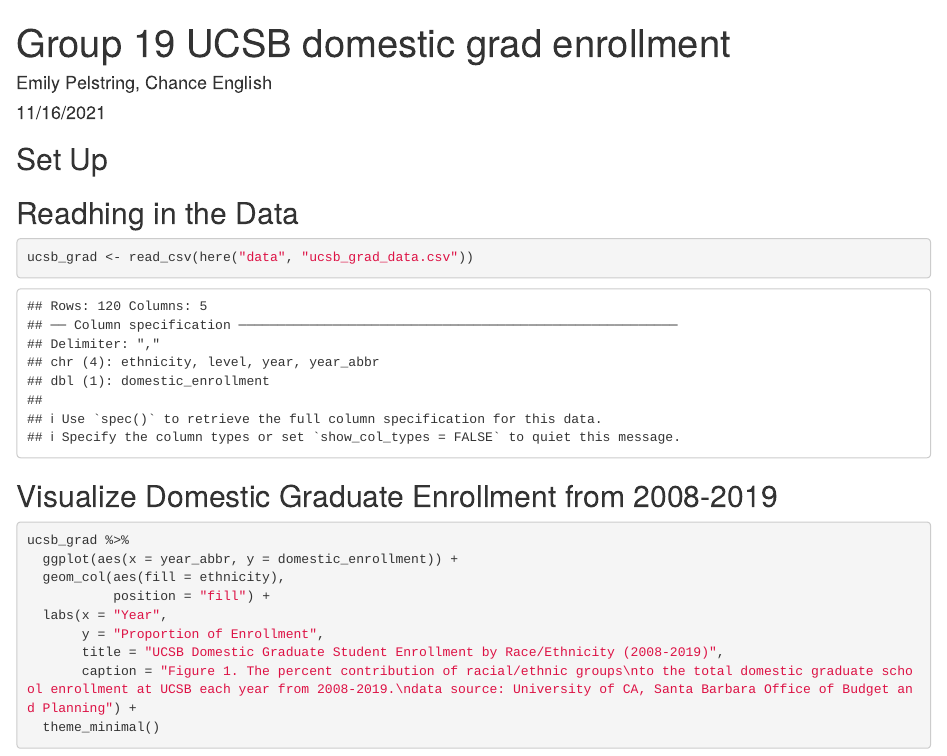
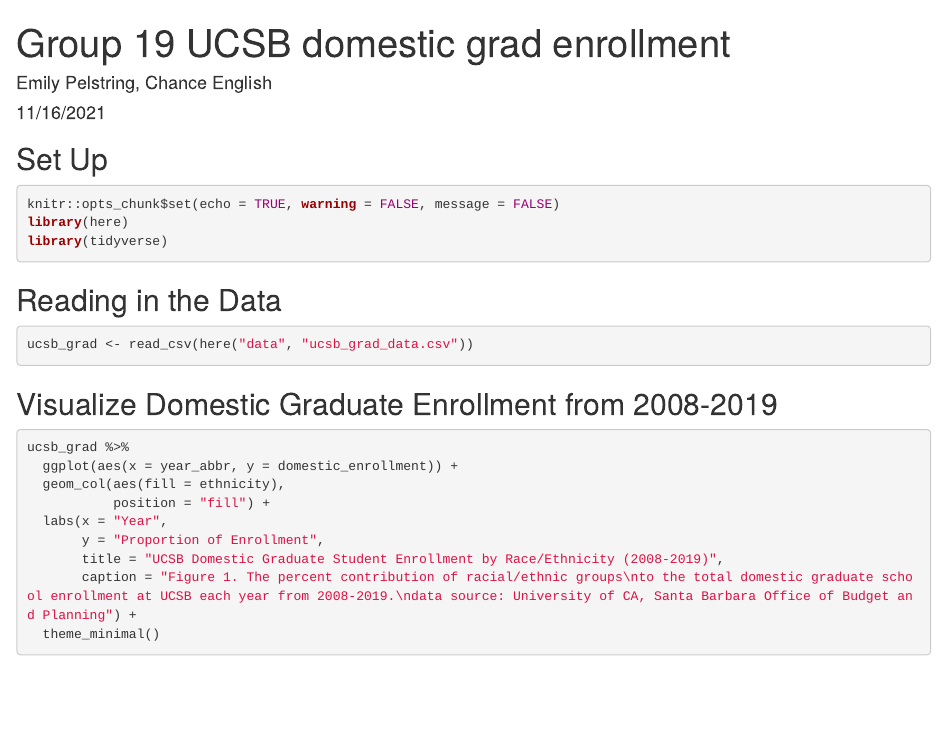
Before and after one commit to emilypelstring/group_19_ucsb_grad, an R Markdown document (group_19_ucsb_grad.Rmd): the page in a window 1100 px wide, from its top. Rendered offline with R 4.5, knitr and Pandoc, with nearby package versions.

Commit message:
hiding messages and warnings

````diff
--- a/group_19_ucsb_grad.Rmd
+++ b/group_19_ucsb_grad.Rmd
@@ -6,13 +6,13 @@ output: html_document
 ---
 
 ## Set Up
-```{r setup, include=FALSE}
-knitr::opts_chunk$set(echo = TRUE)
+```{r setup, include=TRUE, warning = FALSE, message = FALSE}
+knitr::opts_chunk$set(echo = TRUE, warning = FALSE, message = FALSE)
 library(here)
 library(tidyverse)
 ```
 
-## Readhing in the Data
+## Reading in the Data
 
 ```{r}
 ucsb_grad <- read_csv(here("data", "ucsb_grad_data.csv"))
````
